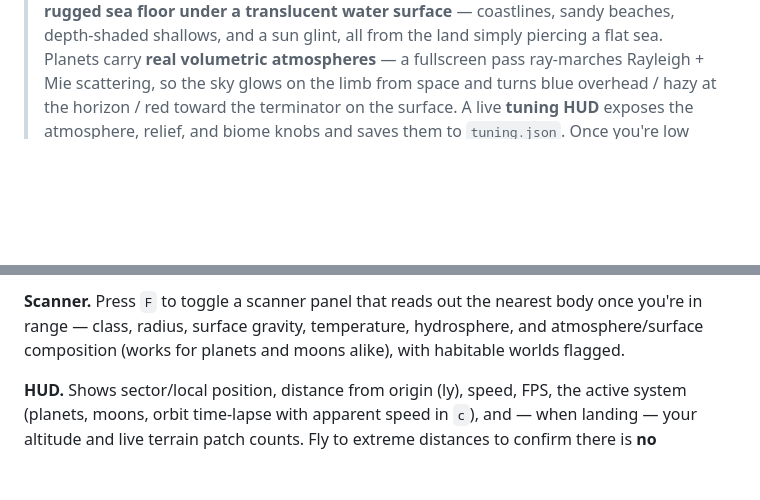
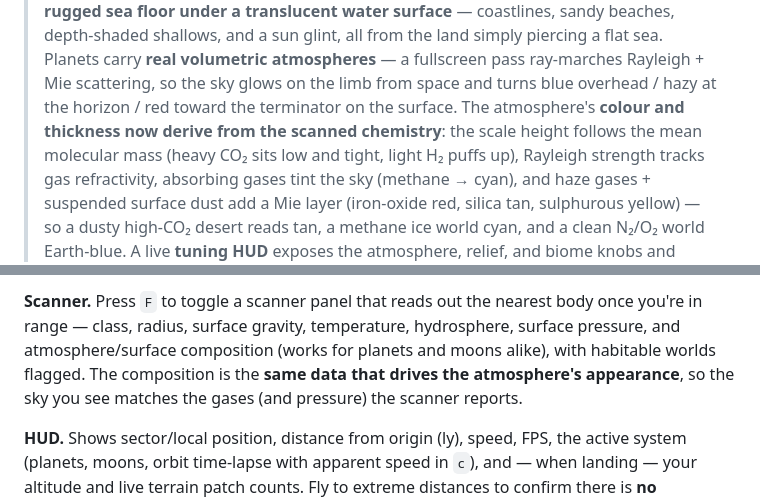
Before and after one commit to lesbird/DeepSpaceEngine, a Markdown page: README.md, 2 parts joined by grey strips. Drawn GitHub-style; blank space fills up the shorter version.

Commit message:
Document composition-driven atmospheres and the surface-pressure scanner readout
Co-Authored-By: Claude Opus 4.8 (1M context) <noreply@anthropic.com>

```diff
--- a/README.md
+++ b/README.md
@@ -23,7 +23,12 @@ interstellar flight down to standing on a planet. See the full design in
 > the land simply piercing a flat sea. Planets carry **real volumetric atmospheres** — a
 > fullscreen pass ray-marches Rayleigh + Mie
 > scattering, so the sky glows on the limb from space and turns blue overhead / hazy at the
-> horizon / red toward the terminator on the surface. A live **tuning HUD** exposes the
+> horizon / red toward the terminator on the surface. The atmosphere's **colour and thickness now
+> derive from the scanned chemistry**: the scale height follows the mean molecular mass (heavy CO₂
+> sits low and tight, light H₂ puffs up), Rayleigh strength tracks gas refractivity, absorbing gases
+> tint the sky (methane → cyan), and haze gases + suspended surface dust add a Mie layer (iron-oxide
+> red, silica tan, sulphurous yellow) — so a dusty high-CO₂ desert reads tan, a methane ice world
+> cyan, and a clean N₂/O₂ world Earth-blue. A live **tuning HUD** exposes the
 > atmosphere, relief, and biome knobs and saves them to `tuning.json`. Once you're low over a
 > surface, press **R** to deploy a **drivable rover**: an arcade-grounded vehicle with real
 > per-planet gravity that follows the terrain, tilts onto slopes, falls off ledges and lands,
@@ -152,8 +157,10 @@ in the lattice is addressable: the id encodes its block, so finding one **loads
 even if it's nowhere near you. Stars in the home block keep the small numbers `0 … N-1`.
 
 **Scanner.** Press `F` to toggle a scanner panel that reads out the nearest body once you're in
-range — class, radius, surface gravity, temperature, hydrosphere, and atmosphere/surface
-composition (works for planets and moons alike), with habitable worlds flagged.
+range — class, radius, surface gravity, temperature, hydrosphere, surface pressure, and
+atmosphere/surface composition (works for planets and moons alike), with habitable worlds flagged.
+The composition is the **same data that drives the atmosphere's appearance**, so the sky you see
+matches the gases (and pressure) the scanner reports.
 
 **HUD.** Shows sector/local position, distance from origin (ly), speed, FPS, the active
 system (planets, moons, orbit time-lapse with apparent speed in `c`), and — when landing —
```
Also changed, not shown: other parts of README.md (+1 -1 lines).
